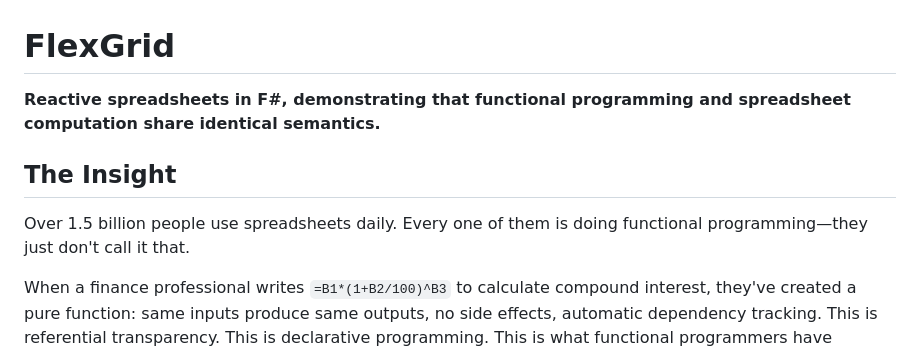
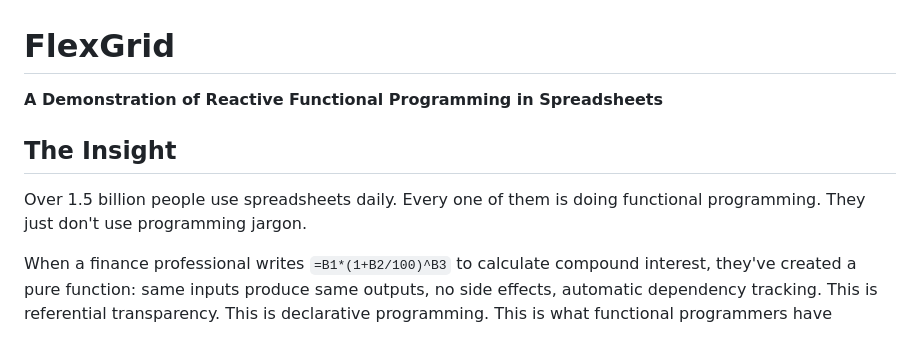
Before and after one commit to speakeztech/FlexGrid, a Markdown page: README.md, the part around the change. Drawn GitHub-style.

```diff
--- a/README.md
+++ b/README.md
@@ -1,12 +1,12 @@
 # FlexGrid
 
-**Reactive spreadsheets in F#, demonstrating that functional programming and spreadsheet computation share identical semantics.**
+**A Demonstration of Reactive Functional Programming in Spreadsheets**
 
 <!-- TODO: Add presentation video link when available -->
 
 ## The Insight
 
-Over 1.5 billion people use spreadsheets daily. Every one of them is doing functional programming—they just don't call it that.
+Over 1.5 billion people use spreadsheets daily. Every one of them is doing functional programming. They just don't use programming jargon.
 
 When a finance professional writes `=B1*(1+B2/100)^B3` to calculate compound interest, they've created a pure function: same inputs produce same outputs, no side effects, automatic dependency tracking. This is referential transparency. This is declarative programming. This is what functional programmers have advocated for decades.
 
```
